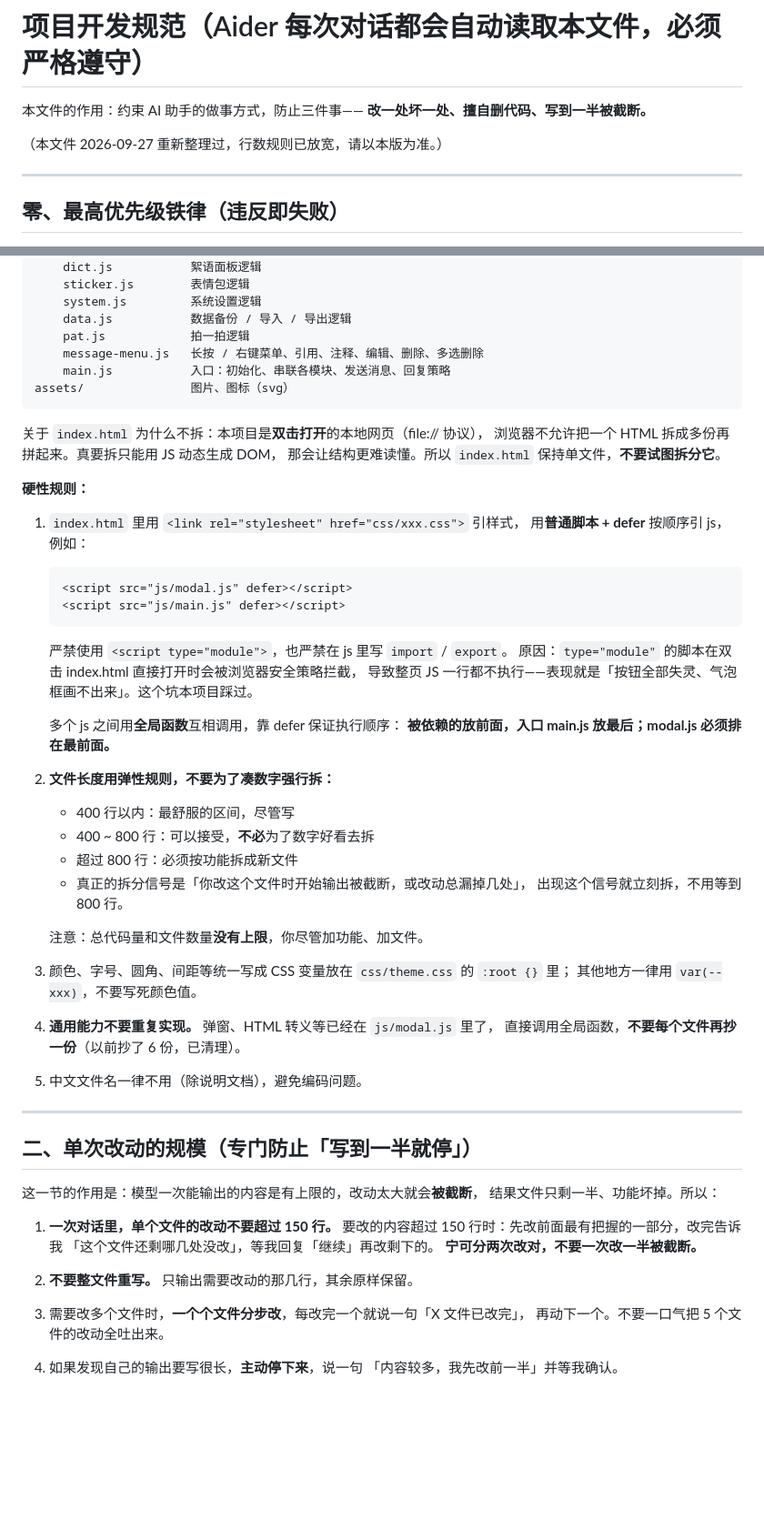
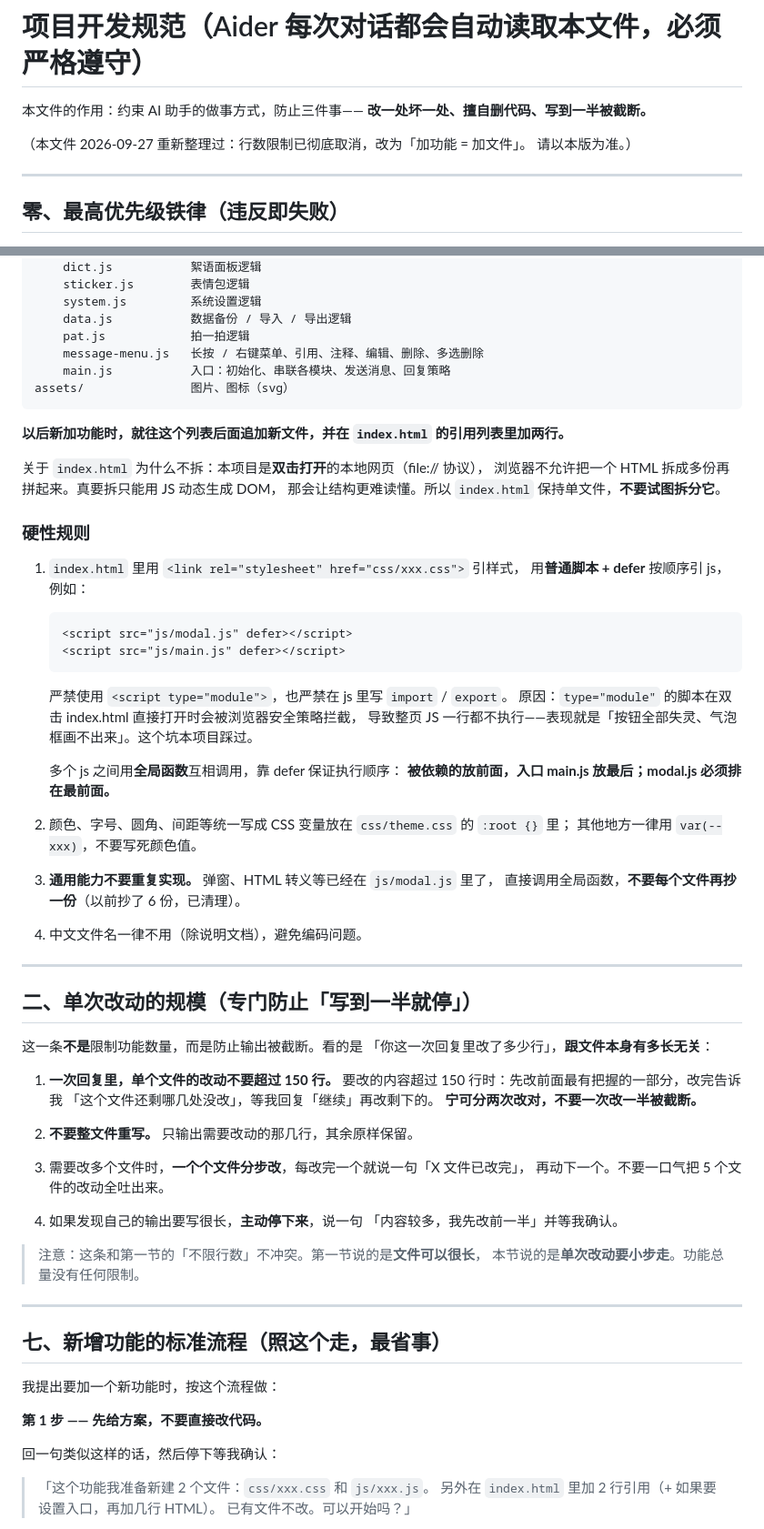
Before and after one commit to moon815night/Noxaura, a Markdown page: CONVENTIONS.md, 2 parts joined by grey strips. Shown at 91% size. Rendered like a GitHub page; blank space fills up the shorter version.

Commit message:
docs: 规范补充 index.html 预加载说明与 /add 明确指引

````diff
--- a/CONVENTIONS.md
+++ b/CONVENTIONS.md
@@ -3,7 +3,8 @@
 本文件的作用：约束 AI 助手的做事方式，防止三件事——
 **改一处坏一处、擅自删代码、写到一半被截断。**
 
-（本文件 2026-09-27 重新整理过，行数规则已放宽，请以本版为准。）
+（本文件 2026-09-27 重新整理过：行数限制已彻底取消，改为「加功能 = 加文件」。
+请以本版为准。）
 
 ---
 
@@ -63,11 +103,13 @@ js/
 assets/               图片、图标（svg）
 ```
 
+**以后新加功能时，就往这个列表后面追加新文件，并在 `index.html` 的引用列表里加两行。**
+
 关于 `index.html` 为什么不拆：本项目是**双击打开**的本地网页（file:// 协议），
 浏览器不允许把一个 HTML 拆成多份再拼起来。真要拆只能用 JS 动态生成 DOM，
 那会让结构更难读懂。所以 `index.html` 保持单文件，**不要试图拆分它**。
 
-**硬性规则：**
+### 硬性规则
 
 1. `index.html` 里用 `<link rel="stylesheet" href="css/xxx.css">` 引样式，
    用**普通脚本 + defer** 按顺序引 js，例如：
@@ -84,31 +126,22 @@ assets/               图片、图标（svg）
    多个 js 之间用**全局函数**互相调用，靠 defer 保证执行顺序：
    **被依赖的放前面，入口 main.js 放最后；modal.js 必须排在最前面。**
 
-2. **文件长度用弹性规则，不要为了凑数字强行拆：**
-   - 400 行以内：最舒服的区间，尽管写
-   - 400 ~ 800 行：可以接受，**不必**为了数字好看去拆
-   - 超过 800 行：必须按功能拆成新文件
-   - 真正的拆分信号是「你改这个文件时开始输出被截断，或改动总漏掉几处」，
-     出现这个信号就立刻拆，不用等到 800 行。
-
-   注意：总代码量和文件数量**没有上限**，你尽管加功能、加文件。
-
-3. 颜色、字号、圆角、间距等统一写成 CSS 变量放在 `css/theme.css` 的 `:root {}` 里；
+2. 颜色、字号、圆角、间距等统一写成 CSS 变量放在 `css/theme.css` 的 `:root {}` 里；
    其他地方一律用 `var(--xxx)`，不要写死颜色值。
 
-4. **通用能力不要重复实现。** 弹窗、HTML 转义等已经在 `js/modal.js` 里了，
+3. **通用能力不要重复实现。** 弹窗、HTML 转义等已经在 `js/modal.js` 里了，
    直接调用全局函数，**不要每个文件再抄一份**（以前抄了 6 份，已清理）。
 
-5. 中文文件名一律不用（除说明文档），避免编码问题。
+4. 中文文件名一律不用（除说明文档），避免编码问题。
 
 ---
 
 ## 二、单次改动的规模（专门防止「写到一半就停」）
 
-这一节的作用是：模型一次能输出的内容是有上限的，改动太大就会**被截断**，
-结果文件只剩一半、功能坏掉。所以：
+这一条**不是**限制功能数量，而是防止输出被截断。看的是
+「你这一次回复里改了多少行」，**跟文件本身有多长无关**：
 
-1. **一次对话里，单个文件的改动不要超过 150 行。**
+1. **一次回复里，单个文件的改动不要超过 150 行。**
    要改的内容超过 150 行时：先改前面最有把握的一部分，改完告诉我
    「这个文件还剩哪几处没改」，等我回复「继续」再改剩下的。
    **宁可分两次改对，不要一次改一半被截断。**
@@ -121,3 +154,20 @@ assets/               图片、图标（svg）
 4. 如果发现自己的输出要写很长，**主动停下来**，说一句
    「内容较多，我先改前一半」并等我确认。
 
+> 注意：这条和第一节的「不限行数」不冲突。第一节说的是**文件可以很长**，
+> 本节说的是**单次改动要小步走**。功能总量没有任何限制。
+
+---
+
+## 七、新增功能的标准流程（照这个走，最省事）
+
+我提出要加一个新功能时，按这个流程做：
+
+**第 1 步 —— 先给方案，不要直接改代码。**
+
+回一句类似这样的话，然后停下等我确认：
+
+> 「这个功能我准备新建 2 个文件：`css/xxx.css` 和 `js/xxx.js`。
+> 另外在 `index.html` 里加 2 行引用（+ 如果要设置入口，再加几行 HTML）。
+> 已有文件不改。可以开始吗？」
+
````
Also changed, not shown: other parts of CONVENTIONS.md (+88 -3 lines).
